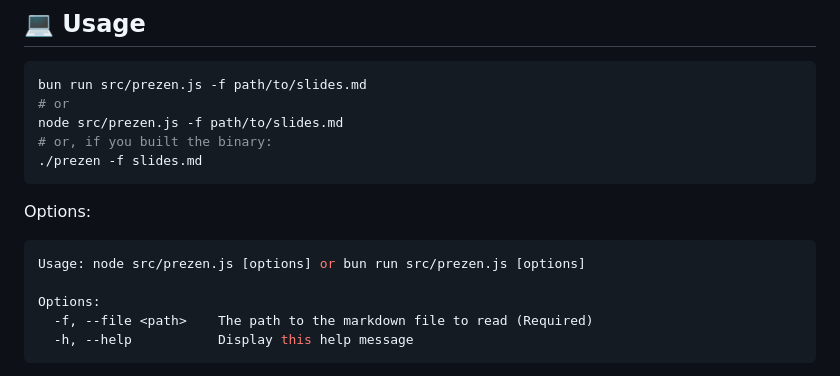
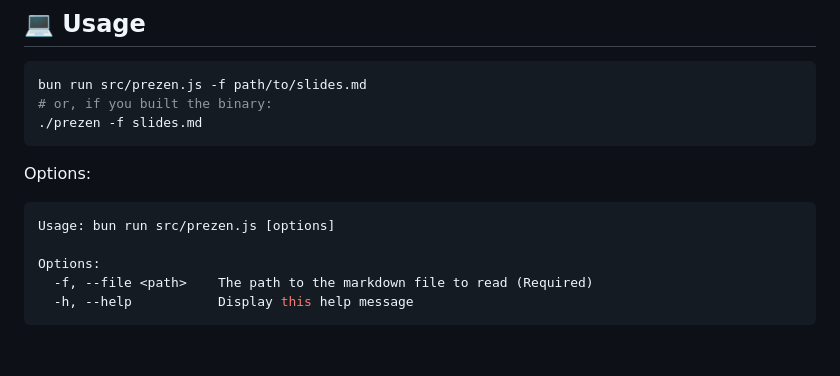
Before and after one commit to nguyengiabach1201/Prezen, a Markdown page: README.md, the part around the change. Rendered like a GitHub page; blank space fills up the shorter version.

````diff
--- a/README.md
+++ b/README.md
@@ -45,8 +45,6 @@ npm run build
 
 ```bash
 bun run src/prezen.js -f path/to/slides.md
-# or
-node src/prezen.js -f path/to/slides.md
 # or, if you built the binary:
 ./prezen -f slides.md
 ```
@@ -54,7 +52,7 @@ node src/prezen.js -f path/to/slides.md
 Options:
 
 ```bash
-Usage: node src/prezen.js [options] or bun run src/prezen.js [options]
+Usage: bun run src/prezen.js [options]
 
 Options:
   -f, --file <path>    The path to the markdown file to read (Required)
````
